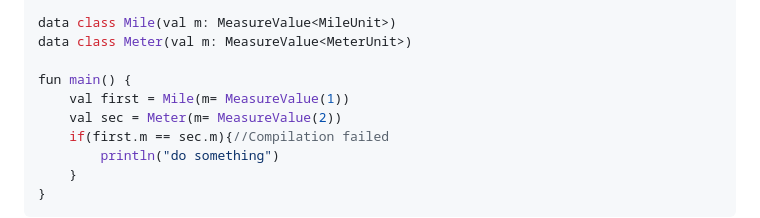
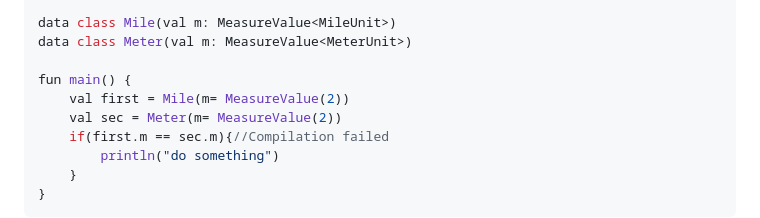
Before and after one commit to tanguybernard/prez, a Markdown page: phantom_type/examples/phantom_type.md, the part around the change. GitHub-like rendering.

```diff
--- a/phantom_type/examples/phantom_type.md
+++ b/phantom_type/examples/phantom_type.md
@@ -140,7 +140,7 @@ data class Mile(val m: MeasureValue<MileUnit>)
 data class Meter(val m: MeasureValue<MeterUnit>)
 
 fun main() {
-    val first = Mile(m= MeasureValue(1))
+    val first = Mile(m= MeasureValue(2))
     val sec = Meter(m= MeasureValue(2))
     if(first.m == sec.m){//Compilation failed
         println("do something")
```
